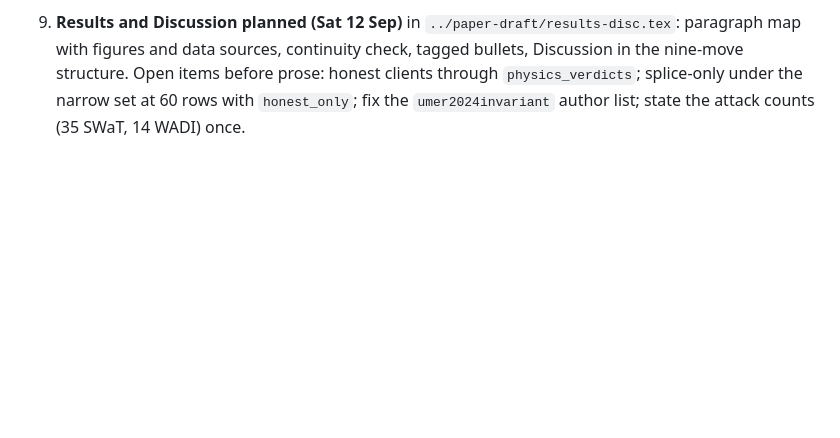
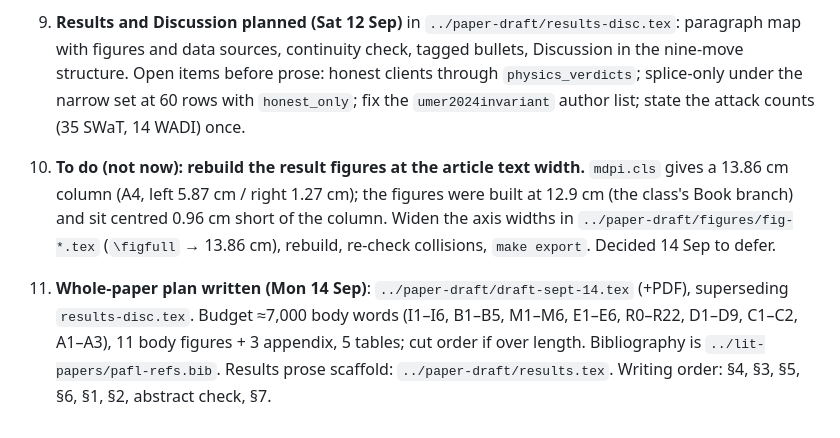
Before and after one commit to RMIT-BDSL/pafl, a Markdown page: PLAN-to-DATE.md, the part around the change. GitHub-like rendering; blank space fills up the shorter version.

Commit message:
Plan: whole-paper plan (draft-sept-14) and deferred figure rebuild

```diff
--- a/PLAN-to-DATE.md
+++ b/PLAN-to-DATE.md
@@ -261,3 +261,13 @@ constraint budget, and the limitations. Add:
    structure. Open items before prose: honest clients through `physics_verdicts`; splice-only under the
    narrow set at 60 rows with `honest_only`; fix the `umer2024invariant` author list; state the attack
    counts (35 SWaT, 14 WADI) once.
+
+10. **To do (not now): rebuild the result figures at the article text width.** `mdpi.cls` gives a 13.86 cm
+    column (A4, left 5.87 cm / right 1.27 cm); the figures were built at 12.9 cm (the class's Book branch) and
+    sit centred 0.96 cm short of the column. Widen the axis widths in `../paper-draft/figures/fig-*.tex`
+    (`\figfull` → 13.86 cm), rebuild, re-check collisions, `make export`. Decided 14 Sep to defer.
+
+11. **Whole-paper plan written (Mon 14 Sep)**: `../paper-draft/draft-sept-14.tex` (+PDF), superseding
+    `results-disc.tex`. Budget ≈7,000 body words (I1–I6, B1–B5, M1–M6, E1–E6, R0–R22, D1–D9, C1–C2, A1–A3), 11 body
+    figures + 3 appendix, 5 tables; cut order if over length. Bibliography is `../lit-papers/pafl-refs.bib`. Results
+    prose scaffold: `../paper-draft/results.tex`. Writing order: §4, §3, §5, §6, §1, §2, abstract check, §7.
```
